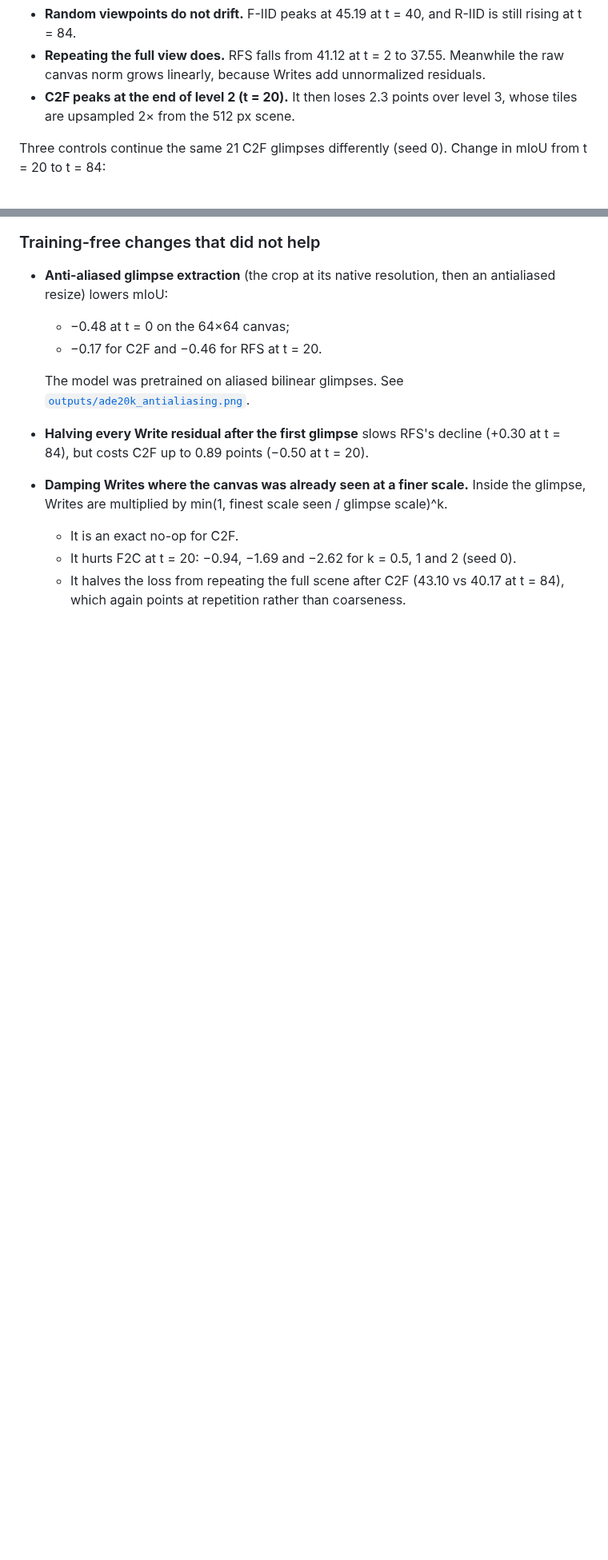
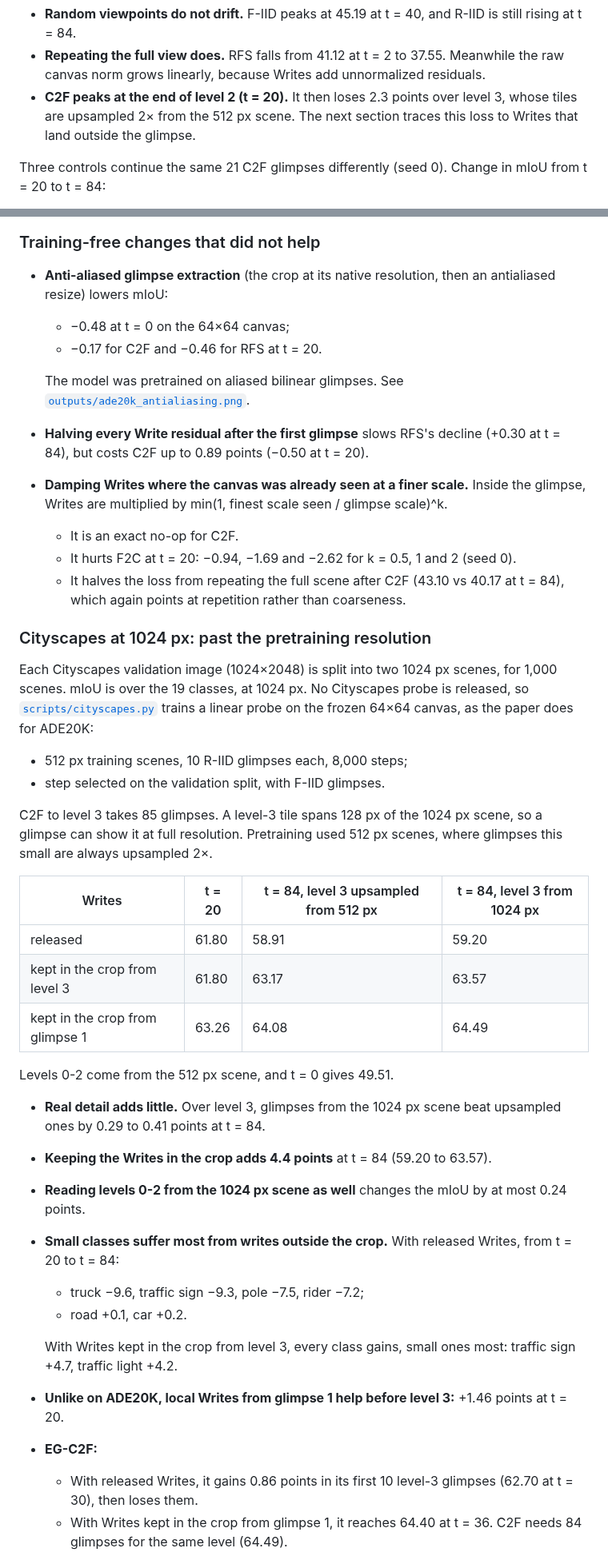
Before and after one commit to tnadiedjoa/CanVIT-experiments, a Markdown page: README.md, 2 parts joined by grey strips. Shown at 80% size. GitHub-like rendering; blank space fills up the shorter version.

```diff
--- a/README.md
+++ b/README.md
@@ -57,7 +57,7 @@ Pretraining rollouts average four glimpses. The table follows four policies over
 - **Repeating the full view does.** RFS falls from 41.12 at t = 2 to 37.55. Meanwhile the raw canvas norm grows
   linearly, because Writes add unnormalized residuals.
 - **C2F peaks at the end of level 2 (t = 20).** It then loses 2.3 points over level 3, whose tiles are upsampled 2×
-  from the 512 px scene.
+  from the 512 px scene. The next section traces this loss to Writes that land outside the glimpse.
 
 Three controls continue the same 21 C2F glimpses differently (seed 0). Change in mIoU from t = 20 to t = 84:
 
@@ -134,3 +166,39 @@ layer-normalized patch to its four neighbours, and a tile's score is the mean ov
   - It halves the loss from repeating the full scene after C2F (43.10 vs 40.17 at t = 84), which again points at
     repetition rather than coarseness.
 
+### Cityscapes at 1024 px: past the pretraining resolution
+
+Each Cityscapes validation image (1024×2048) is split into two 1024 px scenes, for 1,000 scenes. mIoU is over the 19
+classes, at 1024 px. No Cityscapes probe is released, so [`scripts/cityscapes.py`](scripts/cityscapes.py) trains a
+linear probe on the frozen 64×64 canvas, as the paper does for ADE20K:
+
+- 512 px training scenes, 10 R-IID glimpses each, 8,000 steps;
+- step selected on the validation split, with F-IID glimpses.
+
+C2F to level 3 takes 85 glimpses. A level-3 tile spans 128 px of the 1024 px scene, so a glimpse can show it at full
+resolution. Pretraining used 512 px scenes, where glimpses this small are always upsampled 2×.
+
+| Writes | t = 20 | t = 84, level 3 upsampled from 512 px | t = 84, level 3 from 1024 px |
+|---|---|---|---|
+| released | 61.80 | 58.91 | 59.20 |
+| kept in the crop from level 3 | 61.80 | 63.17 | 63.57 |
+| kept in the crop from glimpse 1 | 63.26 | 64.08 | 64.49 |
+
+Levels 0-2 come from the 512 px scene, and t = 0 gives 49.51.
+
+- **Real detail adds little.** Over level 3, glimpses from the 1024 px scene beat upsampled ones by 0.29 to 0.41
+  points at t = 84.
+- **Keeping the Writes in the crop adds 4.4 points** at t = 84 (59.20 to 63.57).
+- **Reading levels 0-2 from the 1024 px scene as well** changes the mIoU by at most 0.24 points.
+- **Small classes suffer most from writes outside the crop.** With released Writes, from t = 20 to t = 84:
+  - truck −9.6, traffic sign −9.3, pole −7.5, rider −7.2;
+  - road +0.1, car +0.2.
+
+  With Writes kept in the crop from level 3, every class gains, small ones most: traffic sign +4.7, traffic light
+  +4.2.
+- **Unlike on ADE20K, local Writes from glimpse 1 help before level 3:** +1.46 points at t = 20.
+- **EG-C2F:**
+  - With released Writes, it gains 0.86 points in its first 10 level-3 glimpses (62.70 at t = 30), then loses them.
+  - With Writes kept in the crop from glimpse 1, it reaches 64.40 at t = 36. C2F needs 84 glimpses for the same
+    level (64.49).
+
```
Also changed, not shown: other parts of README.md (+45 -6 lines), results/summary.md (+4 -0 lines), outputs/ade20k_local_writes.png (added), 9 other files.
